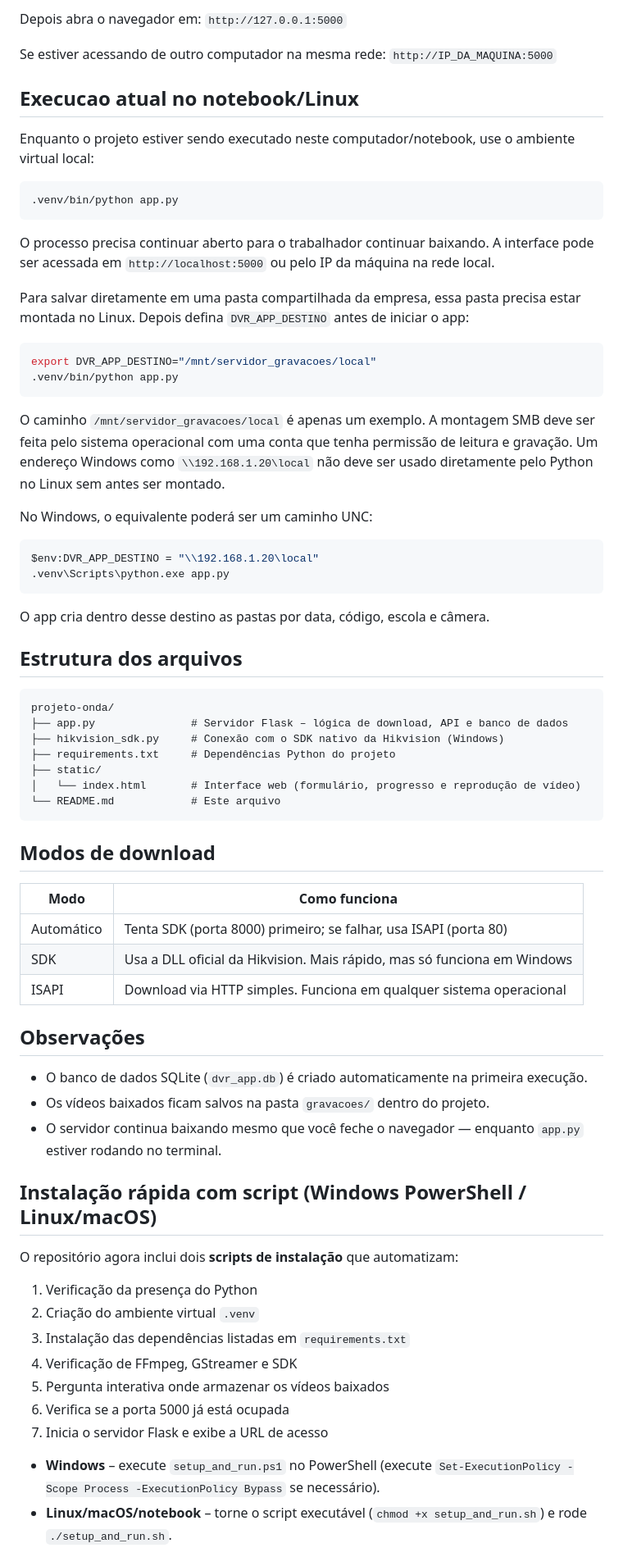
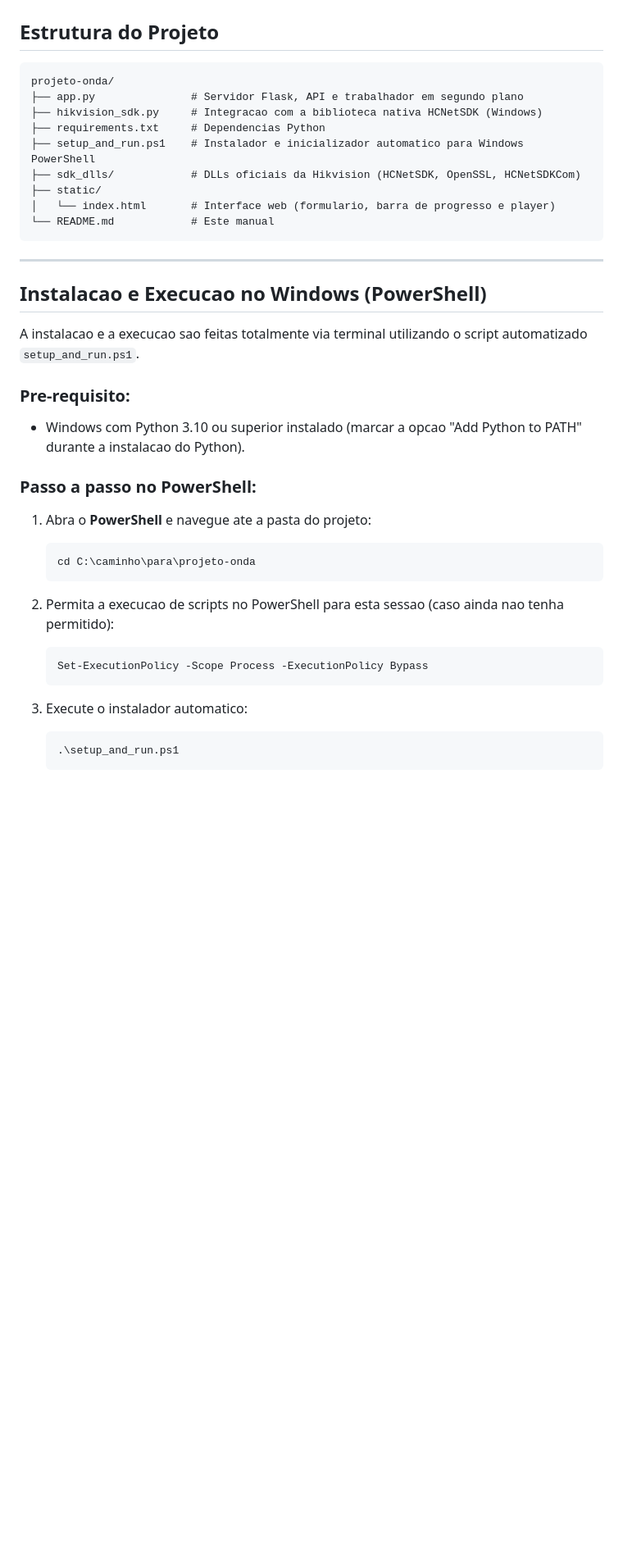
Before and after one commit to Abelexo/Projeto_Onda, a Markdown page: README.md, the part around one of its changes. Shown at 82% size. Drawn GitHub-style; blank space fills up the shorter version.

Commit message:
docs: atualizar README com tutorial didatico no PowerShell e arquitetura do sistema

````diff
--- a/README.md
+++ b/README.md
@@ -62,82 +37,40 @@ Execucao manual:
-Depois abra o navegador em: `http://127.0.0.1:5000`
-
-Se estiver acessando de outro computador na mesma rede:
-`http://IP_DA_MAQUINA:5000`
-
-## Execucao atual no notebook/Linux
-
-Enquanto o projeto estiver sendo executado neste computador/notebook, use o
-ambiente virtual local:
-
-```bash
-.venv/bin/python app.py
-```
-
-O processo precisa continuar aberto para o trabalhador continuar baixando. A
-interface pode ser acessada em `http://localhost:5000` ou pelo IP da máquina
-na rede local.
-
-Para salvar diretamente em uma pasta compartilhada da empresa, essa pasta
-precisa estar montada no Linux. Depois defina `DVR_APP_DESTINO` antes de
-iniciar o app:
-
-```bash
-export DVR_APP_DESTINO="/mnt/servidor_gravacoes/local"
-.venv/bin/python app.py
-```
-
-O caminho `/mnt/servidor_gravacoes/local` é apenas um exemplo. A montagem SMB
-deve ser feita pelo sistema operacional com uma conta que tenha permissão de
-leitura e gravação. Um endereço Windows como `\\192.168.1.20\local` não deve
-ser usado diretamente pelo Python no Linux sem antes ser montado.
-
-No Windows, o equivalente poderá ser um caminho UNC:
-
-```powershell
-$env:DVR_APP_DESTINO = "\\192.168.1.20\local"
-.venv\Scripts\python.exe app.py
-```
-
-O app cria dentro desse destino as pastas por data, código, escola e câmera.
-
-## Estrutura dos arquivos
+## Estrutura do Projeto
 
 ```
 projeto-onda/
-├── app.py               # Servidor Flask – lógica de download, API e banco de dados
-├── hikvision_sdk.py     # Conexão com o SDK nativo da Hikvision (Windows)
-├── requirements.txt     # Dependências Python do projeto
+├── app.py               # Servidor Flask, API e trabalhador em segundo plano
+├── hikvision_sdk.py     # Integracao com a biblioteca nativa HCNetSDK (Windows)
+├── requirements.txt     # Dependencias Python
+├── setup_and_run.ps1    # Instalador e inicializador automatico para Windows PowerShell
+├── sdk_dlls/            # DLLs oficiais da Hikvision (HCNetSDK, OpenSSL, HCNetSDKCom)
 ├── static/
-│   └── index.html       # Interface web (formulário, progresso e reprodução de vídeo)
-└── README.md            # Este arquivo
+│   └── index.html       # Interface web (formulario, barra de progresso e player)
+└── README.md            # Este manual
 ```
 
-## Modos de download
+---
 
-| Modo | Como funciona |
-|------|---------------|
-| Automático | Tenta SDK (porta 8000) primeiro; se falhar, usa ISAPI (porta 80) |
-| SDK | Usa a DLL oficial da Hikvision. Mais rápido, mas só funciona em Windows |
-| ISAPI | Download via HTTP simples. Funciona em qualquer sistema operacional |
+## Instalacao e Execucao no Windows (PowerShell)
 
-## Observações
+A instalacao e a execucao sao feitas totalmente via terminal utilizando o script automatizado `setup_and_run.ps1`.
 
-- O banco de dados SQLite (`dvr_app.db`) é criado automaticamente na primeira execução.
-- Os vídeos baixados ficam salvos na pasta `gravacoes/` dentro do projeto.
-- O servidor continua baixando mesmo que você feche o navegador — enquanto `app.py` estiver rodando no terminal.
+### Pre-requisito:
+- Windows com Python 3.10 ou superior instalado (marcar a opcao "Add Python to PATH" durante a instalacao do Python).
 
-## Instalação rápida com script (Windows PowerShell / Linux/macOS)
+### Passo a passo no PowerShell:
 
-O repositório agora inclui dois **scripts de instalação** que automatizam:
+1. Abra o **PowerShell** e navegue ate a pasta do projeto:
+   ```powershell
+   cd C:\caminho\para\projeto-onda
+   ```
 
-1. Verificação da presença do Python
-2. Criação do ambiente virtual `.venv`
-3. Instalação das dependências listadas em `requirements.txt`
-4. Verificação de FFmpeg, GStreamer e SDK
-5. Pergunta interativa onde armazenar os vídeos baixados
-6. Verifica se a porta 5000 já está ocupada
-7. Inicia o servidor Flask e exibe a URL de acesso
+2. Permita a execucao de scripts no PowerShell para esta sessao (caso ainda nao tenha permitido):
+   ```powershell
+   Set-ExecutionPolicy -Scope Process -ExecutionPolicy Bypass
+   ```
 
-- **Windows** – execute `setup_and_run.ps1` no PowerShell (execute `Set-ExecutionPolicy -Scope Process -ExecutionPolicy Bypass` se necessário).
-- **Linux/macOS/notebook** – torne o script executável (`chmod +x setup_and_run.sh`) e rode `./setup_and_run.sh`.
+3. Execute o instalador automatico:
+   ```powershell
+   .\setup_and_run.ps1
+   ```
 
````
Also changed, not shown: other parts of README.md (+54 -88 lines).
